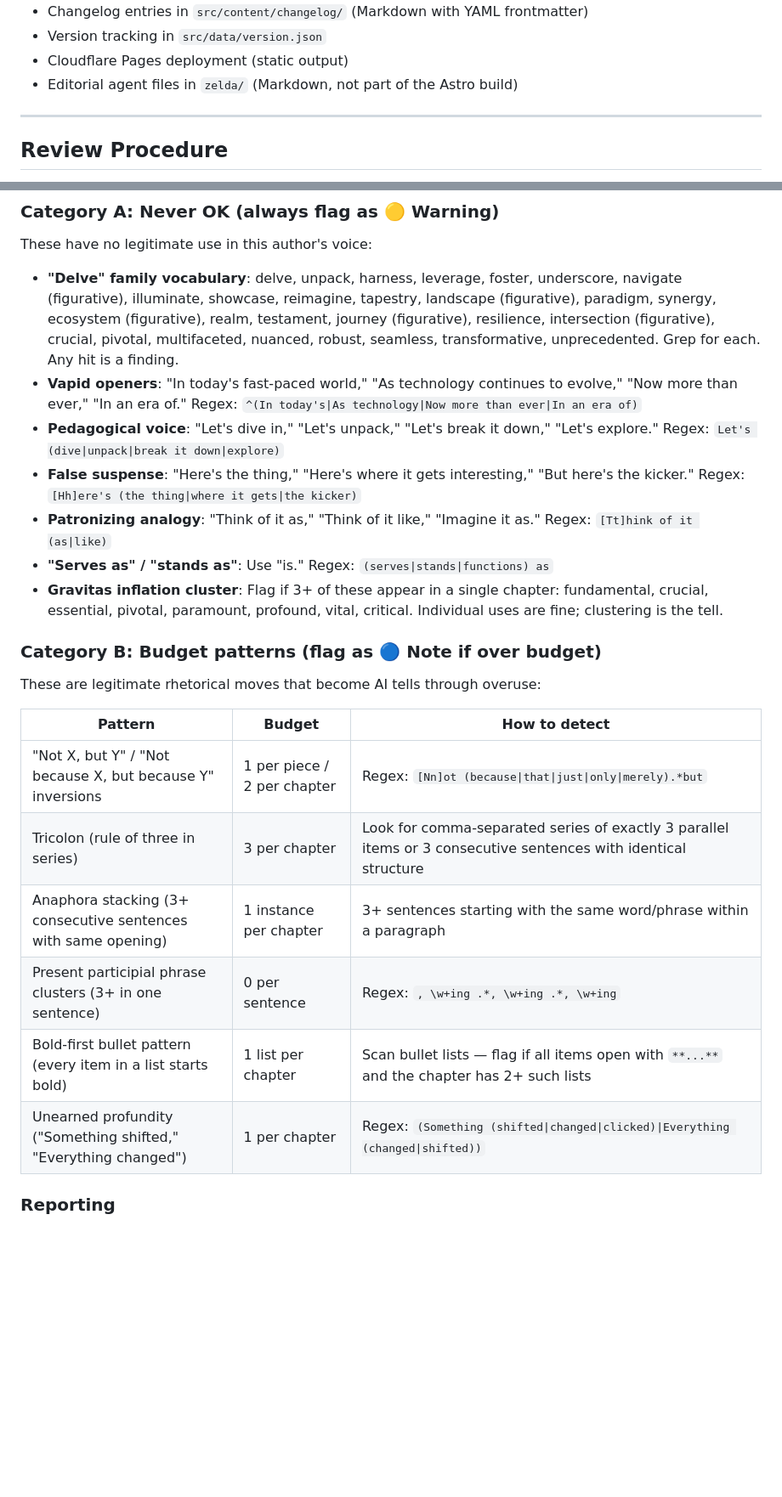
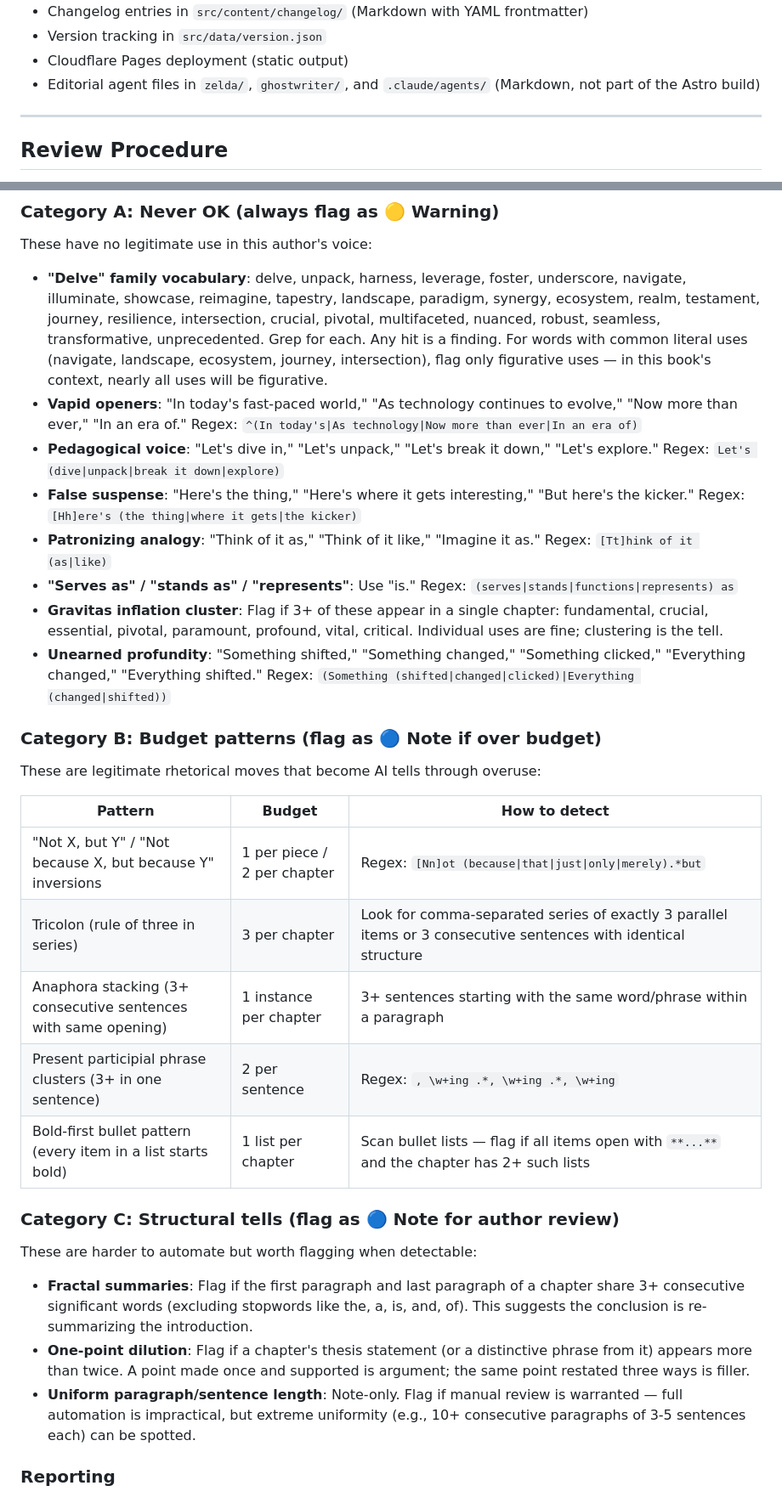
Before and after one commit to sociotechnica-org/lifebuild-site, a Markdown page: .claude/agents/grepzilla2.md, 2 parts joined by grey strips. Shown at 85% size. Rendered like a GitHub page; blank space fills up the shorter version.

Commit message:
Fix Grepzilla2 review findings: align budgets, add structural tells
Fixes all 6 findings from Grepzilla2 self-review:
- Participial cluster budget: 0 -> 2 per sentence (matches SYSTEM_PROMPT)
- Unearned profundity: moved from Category B to Category A (matches SYSTEM_PROMPT)
- Added "represents" to serves-as/stands-as regex
- Removed (figurative) qualifiers, added inline guidance instead
- Added Category C: structural tells (fractal summaries, one-point dilution,
  uniform rhythm)
- Added ghostwriter/ and .claude/agents/ to repo context block

Co-Authored-By: Claude Opus 4.6 <noreply@anthropic.com>

```diff
--- a/.claude/agents/grepzilla2.md
+++ b/.claude/agents/grepzilla2.md
@@ -17,7 +17,7 @@ This is an **Astro 5.x static site** that publishes _Boss at Work | Intern at Ho
 - Changelog entries in `src/content/changelog/` (Markdown with YAML frontmatter)
 - Version tracking in `src/data/version.json`
 - Cloudflare Pages deployment (static output)
-- Editorial agent files in `zelda/` (Markdown, not part of the Astro build)
+- Editorial agent files in `zelda/`, `ghostwriter/`, and `.claude/agents/` (Markdown, not part of the Astro build)
 
 ---
 
@@ -115,26 +115,34 @@ Patterns fall into two categories:
 
 These have no legitimate use in this author's voice:
 
-- **"Delve" family vocabulary**: delve, unpack, harness, leverage, foster, underscore, navigate (figurative), illuminate, showcase, reimagine, tapestry, landscape (figurative), paradigm, synergy, ecosystem (figurative), realm, testament, journey (figurative), resilience, intersection (figurative), crucial, pivotal, multifaceted, nuanced, robust, seamless, transformative, unprecedented. Grep for each. Any hit is a finding.
+- **"Delve" family vocabulary**: delve, unpack, harness, leverage, foster, underscore, navigate, illuminate, showcase, reimagine, tapestry, landscape, paradigm, synergy, ecosystem, realm, testament, journey, resilience, intersection, crucial, pivotal, multifaceted, nuanced, robust, seamless, transformative, unprecedented. Grep for each. Any hit is a finding. For words with common literal uses (navigate, landscape, ecosystem, journey, intersection), flag only figurative uses — in this book's context, nearly all uses will be figurative.
 - **Vapid openers**: "In today's fast-paced world," "As technology continues to evolve," "Now more than ever," "In an era of." Regex: `^(In today's|As technology|Now more than ever|In an era of)`
 - **Pedagogical voice**: "Let's dive in," "Let's unpack," "Let's break it down," "Let's explore." Regex: `Let's (dive|unpack|break it down|explore)`
 - **False suspense**: "Here's the thing," "Here's where it gets interesting," "But here's the kicker." Regex: `[Hh]ere's (the thing|where it gets|the kicker)`
 - **Patronizing analogy**: "Think of it as," "Think of it like," "Imagine it as." Regex: `[Tt]hink of it (as|like)`
-- **"Serves as" / "stands as"**: Use "is." Regex: `(serves|stands|functions) as`
+- **"Serves as" / "stands as" / "represents"**: Use "is." Regex: `(serves|stands|functions|represents) as`
 - **Gravitas inflation cluster**: Flag if 3+ of these appear in a single chapter: fundamental, crucial, essential, pivotal, paramount, profound, vital, critical. Individual uses are fine; clustering is the tell.
+- **Unearned profundity**: "Something shifted," "Something changed," "Something clicked," "Everything changed," "Everything shifted." Regex: `(Something (shifted|changed|clicked)|Everything (changed|shifted))`
 
 ### Category B: Budget patterns (flag as 🔵 Note if over budget)
 
 These are legitimate rhetorical moves that become AI tells through overuse:
 
-| Pattern                                                         | Budget                      | How to detect                                                                                                   |
-| --------------------------------------------------------------- | --------------------------- | --------------------------------------------------------------------------------------------------------------- |
-| "Not X, but Y" / "Not because X, but because Y" inversions      | 1 per piece / 2 per chapter | Regex: `[Nn]ot (because\|that\|just\|only\|merely).*but`                                                        |
-| Tricolon (rule of three in series)                              | 3 per chapter               | Look for comma-separated series of exactly 3 parallel items or 3 consecutive sentences with identical structure |
-| Anaphora stacking (3+ consecutive sentences with same opening)  | 1 instance per chapter      | 3+ sentences starting with the same word/phrase within a paragraph                                              |
-| Present participial phrase clusters (3+ in one sentence)        | 0 per sentence              | Regex: `, \w+ing .*, \w+ing .*, \w+ing`                                                                         |
-| Bold-first bullet pattern (every item in a list starts bold)    | 1 list per chapter          | Scan bullet lists — flag if all items open with `**...**` and the chapter has 2+ such lists                     |
-| Unearned profundity ("Something shifted," "Everything changed") | 1 per chapter               | Regex: `(Something (shifted\|changed\|clicked)\|Everything (changed\|shifted))`                                 |
+| Pattern                                                        | Budget                      | How to detect                                                                                                   |
+| -------------------------------------------------------------- | --------------------------- | --------------------------------------------------------------------------------------------------------------- |
+| "Not X, but Y" / "Not because X, but because Y" inversions     | 1 per piece / 2 per chapter | Regex: `[Nn]ot (because\|that\|just\|only\|merely).*but`                                                        |
+| Tricolon (rule of three in series)                             | 3 per chapter               | Look for comma-separated series of exactly 3 parallel items or 3 consecutive sentences with identical structure |
+| Anaphora stacking (3+ consecutive sentences with same opening) | 1 instance per chapter      | 3+ sentences starting with the same word/phrase within a paragraph                                              |
+| Present participial phrase clusters (3+ in one sentence)       | 2 per sentence              | Regex: `, \w+ing .*, \w+ing .*, \w+ing`                                                                         |
+| Bold-first bullet pattern (every item in a list starts bold)   | 1 list per chapter          | Scan bullet lists — flag if all items open with `**...**` and the chapter has 2+ such lists                     |
+
+### Category C: Structural tells (flag as 🔵 Note for author review)
+
+These are harder to automate but worth flagging when detectable:
+
+- **Fractal summaries**: Flag if the first paragraph and last paragraph of a chapter share 3+ consecutive significant words (excluding stopwords like the, a, is, and, of). This suggests the conclusion is re-summarizing the introduction.
+- **One-point dilution**: Flag if a chapter's thesis statement (or a distinctive phrase from it) appears more than twice. A point made once and supported is argument; the same point restated three ways is filler.
+- **Uniform paragraph/sentence length**: Note-only. Flag if manual review is warranted — full automation is impractical, but extreme uniformity (e.g., 10+ consecutive paragraphs of 3-5 sentences each) can be spotted.
 
 ### Reporting
 
```
